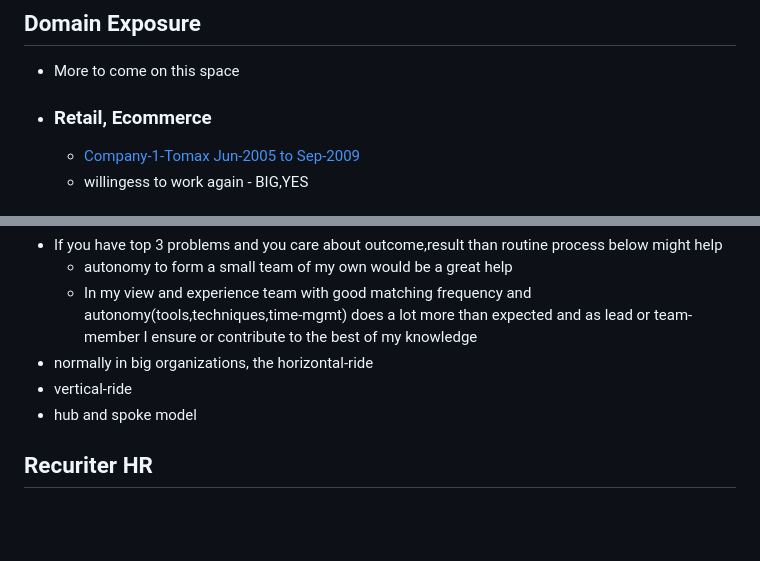
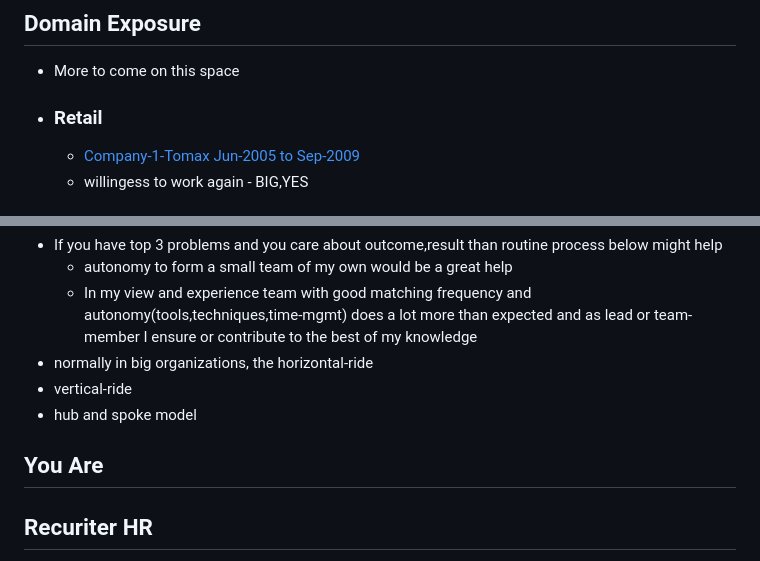
Before and after one commit to knowing-me-choose-to-work-with-me/knowing-me-choose-to-work-with-me.github.io, a Markdown page: README.md, 2 parts joined by grey strips. Rendered like a GitHub page; blank space fills up the shorter version.

```diff
--- a/README.md
+++ b/README.md
@@ -57,7 +58,7 @@
 
 ## Domain Exposure
 - More to come on this space
-- ### Retail, Ecommerce
+- ### Retail
     - [Company-1-Tomax Jun-2005 to Sep-2009](#company-1-tomax-jun-2005-to-sep-2009)
     - willingess to work again - BIG,YES
 - ### Financial Services
@@ -158,6 +159,7 @@
 - vertical-ride
 - hub and spoke model
 
+## You Are
 ## Recuriter HR
 - FAQs
     - I have 18 years of IT experience aka software engineering
```
Also changed, not shown: other parts of README.md (+15 -13 lines).
